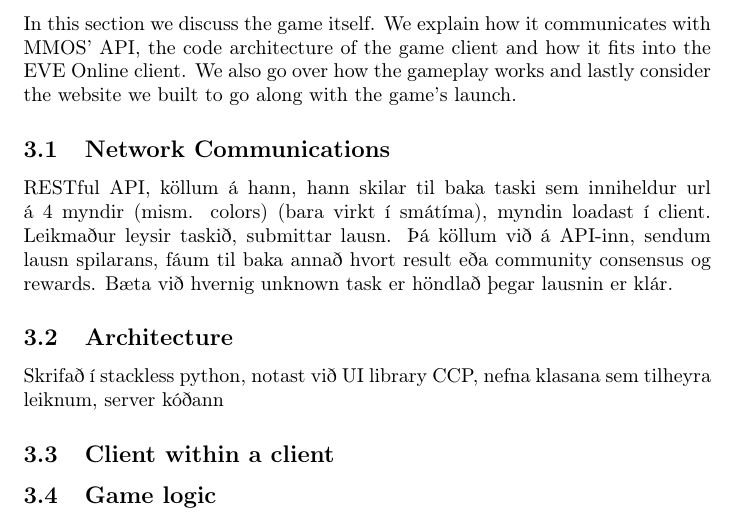
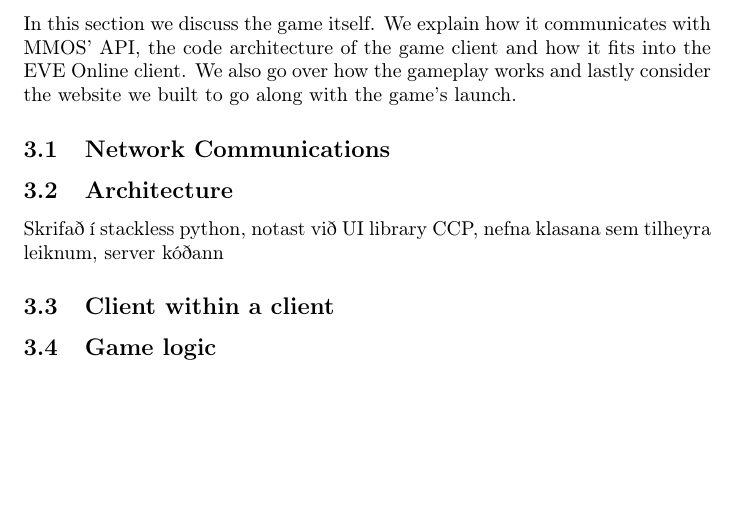
Before and after one commit to johannbjarka/final-project-reports, a LaTeX document (Final Report/main.tex, which reads Final Report/sections/projectdiscovery.tex): part of page 5 of 13, cut so that both start at the same text, the shorter picture padded with empty space. Compiled offline with pdfLaTeX.

Commit message:
comments

```diff
--- a/Final Report/sections/projectdiscovery.tex
+++ b/Final Report/sections/projectdiscovery.tex
@@ -3,8 +3,8 @@
 In this section we discuss the game itself. We explain how it communicates with MMOS' API, the code architecture of the game client and how it fits into the EVE Online client. We also go over how the gameplay works and lastly consider the website we built to go along with the game's launch.
 
 \subsection{Network Communications}
+%RESTful API, köllum á hann, hann skilar til baka security pass sem við notum til að sækja upplýsingar um taskið - það inniheldur url á 4 myndir (mism. colors) (bara virkt í smátíma), myndin loadast í client. Leikmaður leysir taskið, submittar lausn. Þá köllum við á API-inn, sendum lausn spilarans, fáum til baka annað hvort result eða community consensus og rewards. Bæta við hvernig unknown task er höndlað þegar lausnin er klár.
 
-RESTful API, köllum á hann, hann skilar til baka taski sem inniheldur url á 4 myndir (mism. colors) (bara virkt í smátíma), myndin loadast í client. Leikmaður leysir taskið, submittar lausn. Þá köllum við á API-inn, sendum lausn spilarans, fáum til baka annað hvort result eða community consensus og rewards. Bæta við hvernig unknown task er höndlað þegar lausnin er klár.
 
 \subsection{Architecture}
 
```
Also changed, not shown: Final Report/sections/background.tex (+2 -0 lines).
